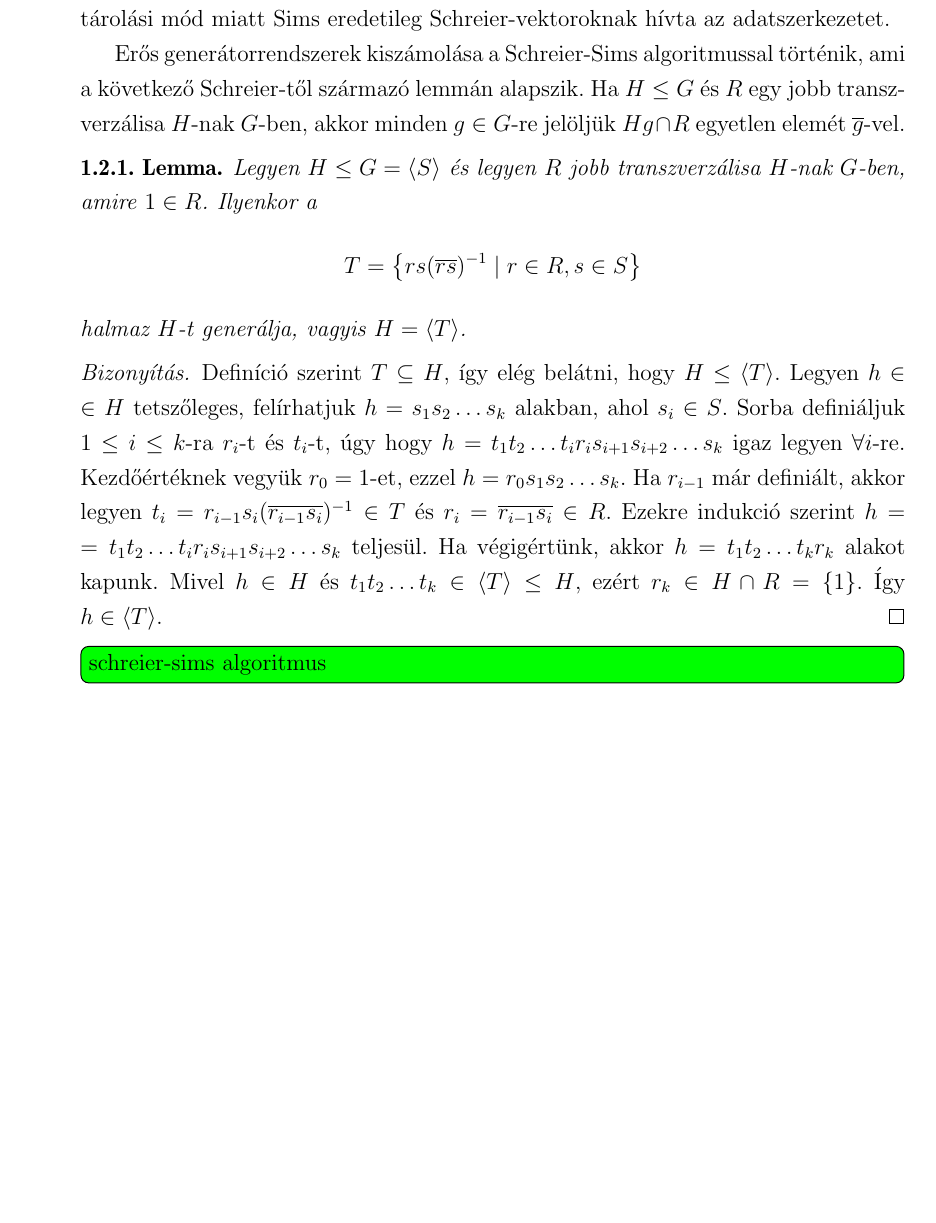
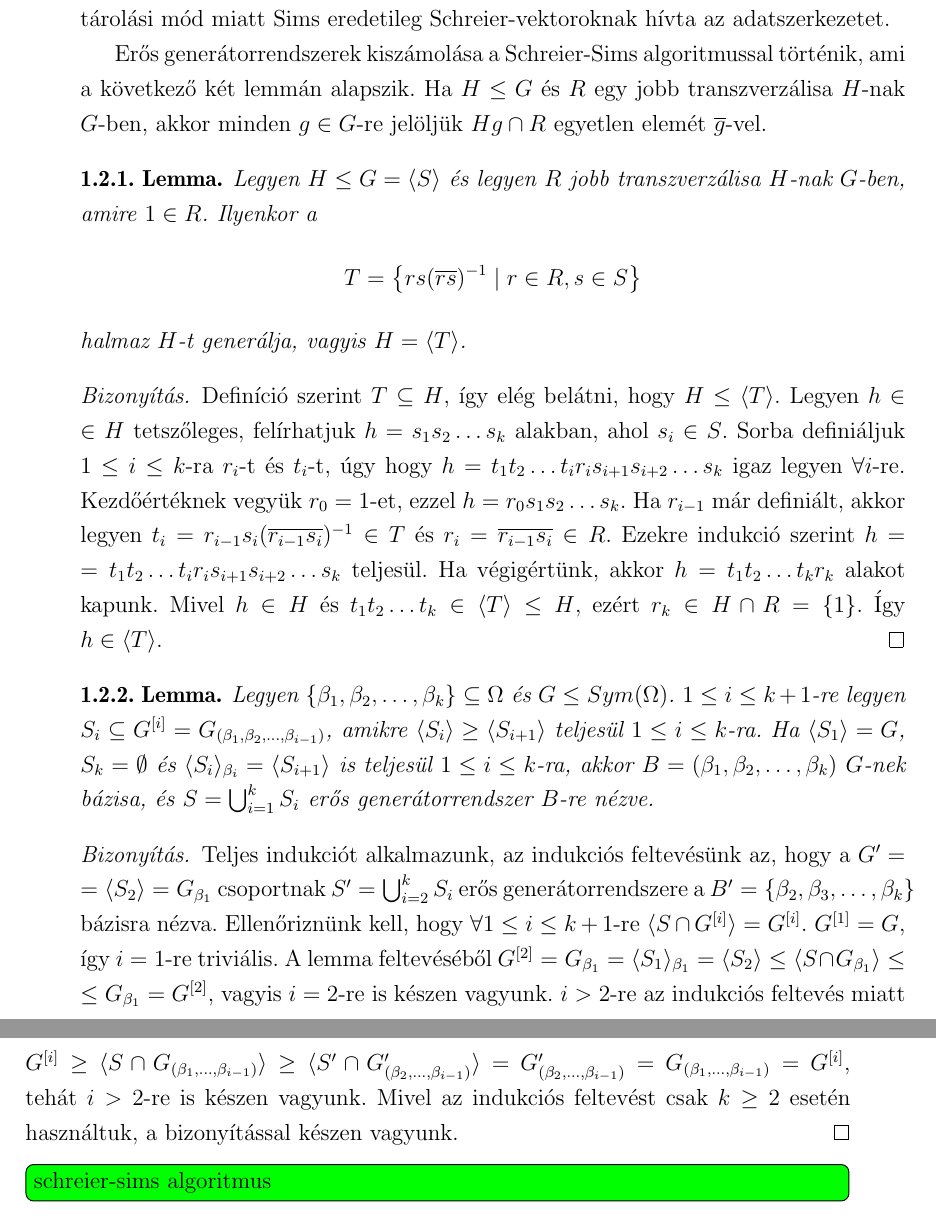
Before and after one commit to ngg/groupext, a LaTeX thesis (thesis/szakdoli.tex, which reads thesis/permutacio.tex): part of page 9 of 21 before the commit and two parts of pages 9 and 10 of 21 after it, the two joined at a grey line, cut so that both start at the same text, the shorter picture padded with empty space. Compiled offline with pdfLaTeX.

Commit message:
another lemma for schreier-sims

```diff
--- a/thesis/permutacio.tex
+++ b/thesis/permutacio.tex
@@ -59,11 +59,11 @@ $\gamma \in \Omega$-ra $V_i[\gamma]$-t akkor és csak akkor definiáljuk, ha $\g
 és ilyenkor $V_i[\gamma]$ egy $S_i$ egy elemére mutató pointert tartalmaz, ami megfelel a $\gamma$-ból kiinduló egyetlen él cimkéjének.
 Emiatt a tárolási mód miatt Sims eredetileg Schreier-vektoroknak hívta az adatszerkezetet.
 
-Erős generátorrendszerek kiszámolása a Schreier-Sims algoritmussal történik, ami a következő Schreier-től származó lemmán alapszik.
+Erős generátorrendszerek kiszámolása a Schreier-Sims algoritmussal történik, ami a következő két lemmán alapszik.
 Ha $H \le G$ és $R$ egy jobb transzverzálisa $H$-nak $G$-ben, akkor minden $g \in G$-re jelöljük
 $Hg\cap R$ egyetlen elemét $\overline{g}$-vel.
 \begin{lemma}
-\label{thm:schreierlemma}
+\label{thm:sims1}
 Legyen $H \le G = \langle S \rangle$ és legyen $R$ jobb transzverzálisa $H$-nak $G$-ben, amire $1\in R$.
 Ilyenkor a
 \begin{equation*}
@@ -82,6 +82,22 @@ Ha végigértünk, akkor $h = t_1 t_2 \dots t_k r_k$ alakot kapunk.
 Mivel $h \in H$ és $t_1 t_2 \dots t_k \in \langle T \rangle \le H$, ezért $r_k \in H\cap R = \{1\}$.
 Így $h \in \langle T \rangle$.
 \end{proof}
+\begin{lemma}
+\label{thm:sims2}
+Legyen $\{\beta_1, \beta_2, \dots, \beta_k\} \subseteq \Omega$ és $G \le \mathop{Sym}(\Omega)$. $1 \le i \le k+1$-re legyen $S_i \subseteq G^{[i]} = G_{(\beta_1, \beta_2, \dots, \beta_{i-1})}$,
+amikre $\langle S_i \rangle \ge \langle S_{i+1} \rangle$ teljesül $1 \le i \le k$-ra.
+Ha $\langle S_1 \rangle = G$, $S_k = \emptyset$ és $\langle S_i \rangle_{\beta_i} = \langle S_{i+1} \rangle$ is teljesül $1 \le i \le k$-ra, akkor $B = (\beta_1, \beta_2, \dots, \beta_k)$
+$G$-nek bázisa, és $S = \bigcup_{i=1}^k S_i$ erős generátorrendszer $B$-re nézve.
+\end{lemma}
+\begin{proof}
+Teljes indukciót alkalmazunk, az indukciós feltevésünk az, hogy a $G' = \langle S_2 \rangle = G_{\beta_1}$ csoportnak $S' = \bigcup_{i=2}^k S_i$ erős generátorrendszere a $B' = \{\beta_2, \beta_3, \dots, \beta_k\}$ bázisra nézva.
+Ellenőriznünk kell, hogy $\forall 1\le i \le k+1$-re $\langle S \cap G^{[i]} \rangle = G^{[i]}$.
+$G^{[1]} = G$, így $i = 1$-re triviális.
+A lemma feltevéséből $G^{[2]} = G_{\beta_1} = \langle S_1 \rangle_{\beta_1} = \langle S_2 \rangle \le \langle S \cap G_{\beta_1} \rangle \le G_{\beta_1} = G^{[2]}$, vagyis $i = 2$-re is készen vagyunk.
+$i > 2$-re az indukciós feltevés miatt $G^{[i]} \ge \langle S \cap G_{(\beta_1, \dots, \beta_{i-1})} \rangle \ge \langle S' \cap G'_{(\beta_2, \dots, \beta_{i-1})} \rangle = G'_{(\beta_2, \dots, \beta_{i-1})} = G_{(\beta_1, \dots, \beta_{i-1})} = G^{[i]}$,
+tehát $i > 2$-re is készen vagyunk.
+Mivel az indukciós feltevést csak $k \ge 2$ esetén használtuk, a bizonyítással készen vagyunk.
+\end{proof}
 
 \todo{schreier-sims algoritmus}
 
```
